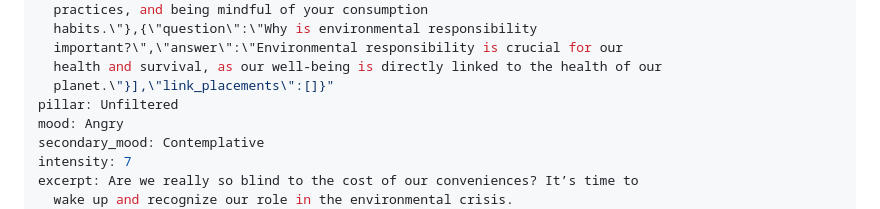
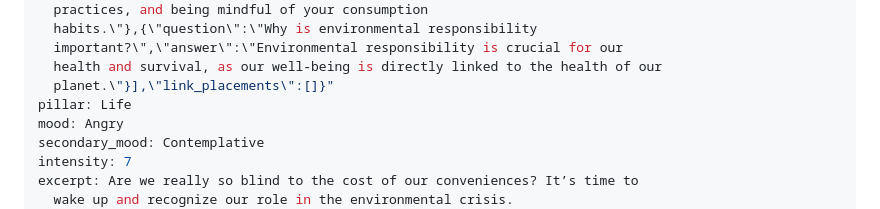
Before and after one commit to XyLyX/navyaa-site, a Markdown page: src/posts/the-system-your-money-and-reality-wake-up-before-everything-turns-to-ash.md, the part around the change. GitHub-like rendering.

Commit message:
Update Essays “the-system-your-money-and-reality-wake-up-before-everything-turns-to-ash”

```diff
--- a/src/posts/the-system-your-money-and-reality-wake-up-before-everything-turns-to-ash.md
+++ b/src/posts/the-system-your-money-and-reality-wake-up-before-everything-turns-to-ash.md
@@ -31,7 +31,7 @@ ai_assist: "{\"category\":\"Unfiltered\",\"mood\":\"Angry\",\"secondary_mood\":\
   important?\",\"answer\":\"Environmental responsibility is crucial for our
   health and survival, as our well-being is directly linked to the health of our
   planet.\"}],\"link_placements\":[]}"
-pillar: Unfiltered
+pillar: Life
 mood: Angry
 secondary_mood: Contemplative
 intensity: 7
```
